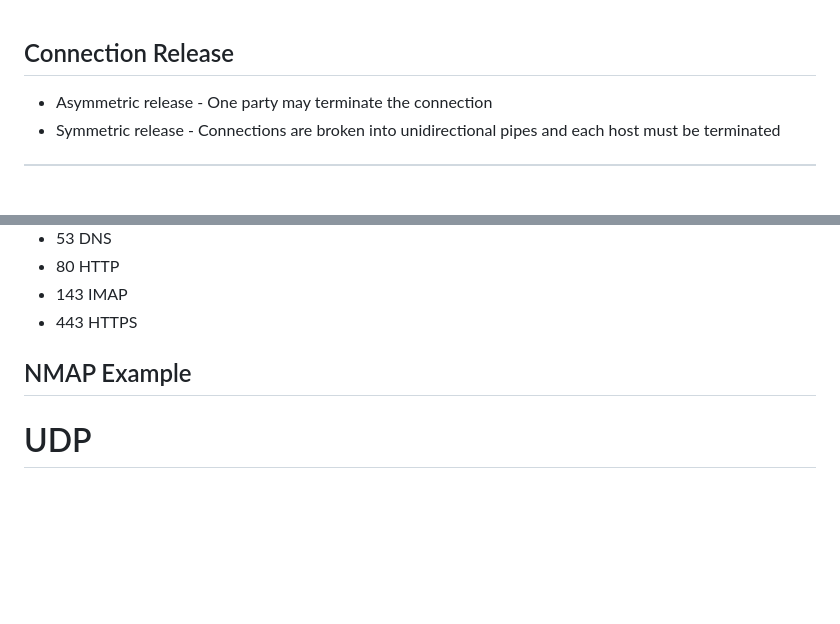
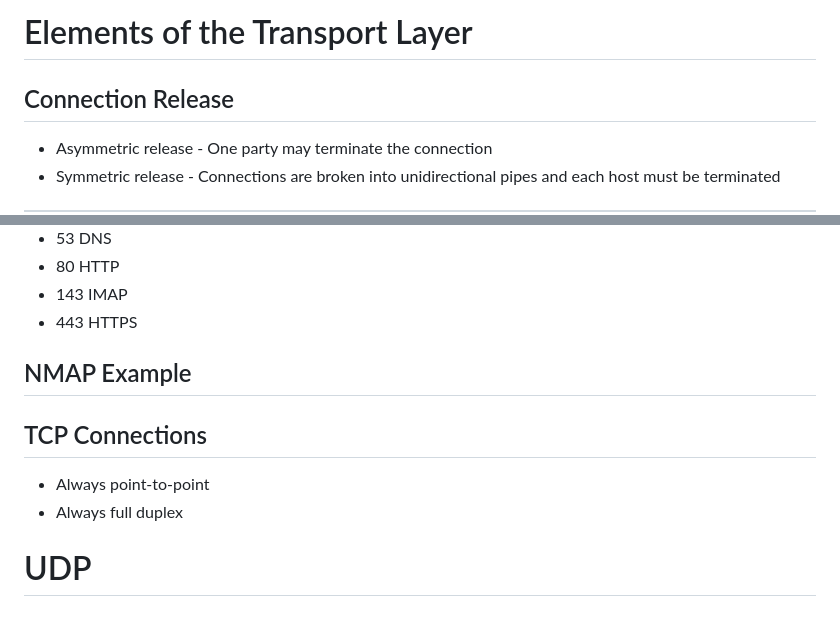
Before and after one commit to jncraton/networks-cpsc3410, a Markdown page: lectures/32.md, 2 parts joined by grey strips. Drawn GitHub-style; blank space fills up the shorter version.

Commit message:
Add TCP header

```diff
--- a/lectures/32.md
+++ b/lectures/32.md
@@ -1,3 +1,5 @@
+Elements of the Transport Layer
+===============================
 
 Connection Release
 ------------------
@@ -104,5 +106,11 @@ Common Ports
 NMAP Example
 ------------
 
+TCP Connections
+---------------
+
+- Always point-to-point
+- Always full duplex
+
 UDP
 ===
```
Also changed, not shown: lectures/figures/6-36.png (added).
